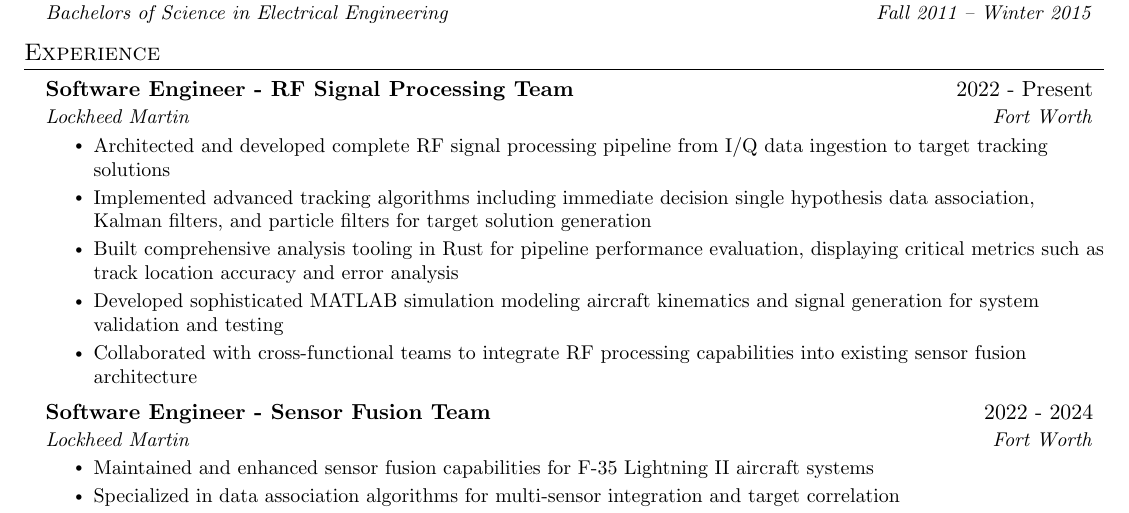
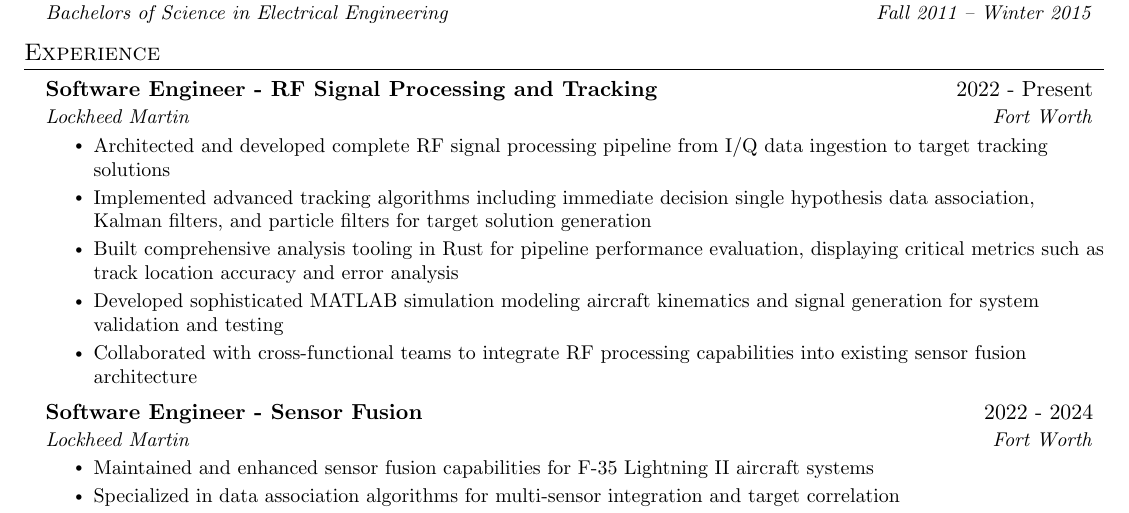
Before and after one commit to nmstuart20/Resume, a LaTeX CV (resume_sw.tex): part of page 1 of 2, cut so that both start at the same text. Compiled offline with pdfLaTeX.

Commit message:
Update resume_sw.tex

```diff
--- a/resume_sw.tex
+++ b/resume_sw.tex
@@ -134,7 +134,7 @@
   \resumeSubHeadingListStart
 
   \resumeSubheading
-  {Software Engineer - RF Signal Processing Team}{2022 - Present}
+  {Software Engineer - RF Signal Processing and Tracking}{2022 - Present}
   {Lockheed Martin}{Fort Worth}
   \resumeItemListStart
       \resumeItem{Architected and developed complete RF signal processing pipeline from I/Q data ingestion to target tracking solutions}
@@ -145,7 +145,7 @@
   \resumeItemListEnd
 
 \resumeSubheading
-  {Software Engineer - Sensor Fusion Team}{2022 - 2024}
+  {Software Engineer - Sensor Fusion}{2022 - 2024}
   {Lockheed Martin}{Fort Worth}
   \resumeItemListStart
       \resumeItem{Maintained and enhanced sensor fusion capabilities for F-35 Lightning II aircraft systems}
```
